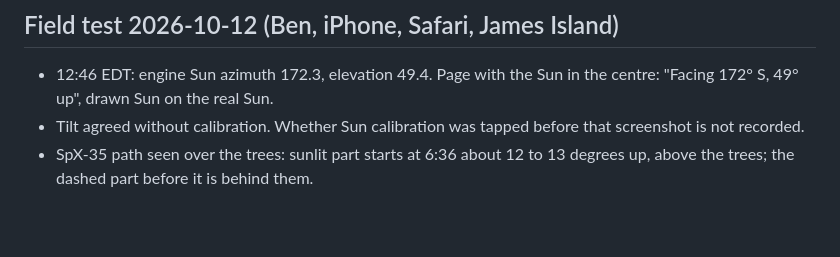
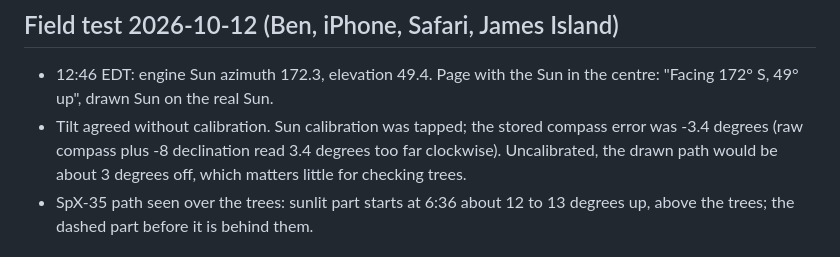
Before and after one commit to neely/spaceJellyfish, a Markdown page: reference/topics/model-sky-view.md, the part around the change. GitHub-like rendering; blank space fills up the shorter version.

```diff
--- a/reference/topics/model-sky-view.md
+++ b/reference/topics/model-sky-view.md
@@ -91,8 +91,10 @@ distance; f = pixels / tan(angle).
 
 - 12:46 EDT: engine Sun azimuth 172.3, elevation 49.4. Page with the Sun
   in the centre: "Facing 172° S, 49° up", drawn Sun on the real Sun.
-- Tilt agreed without calibration. Whether Sun calibration was tapped
-  before that screenshot is not recorded.
+- Tilt agreed without calibration. Sun calibration was tapped; the stored
+  compass error was -3.4 degrees (raw compass plus -8 declination read 3.4
+  degrees too far clockwise). Uncalibrated, the drawn path would be about
+  3 degrees off, which matters little for checking trees.
 - SpX-35 path seen over the trees: sunlit part starts at 6:36 about 12 to
   13 degrees up, above the trees; the dashed part before it is behind them.
 
```
Also changed, not shown: FINDINGS.md (+5 -3 lines).
